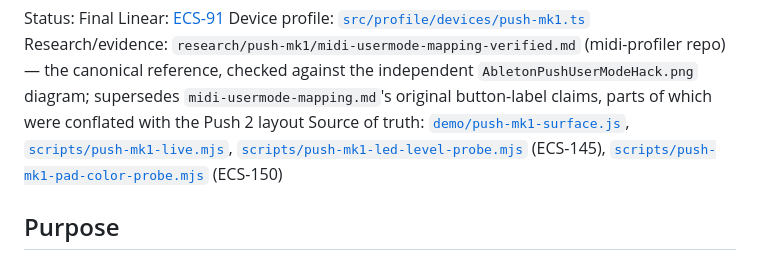
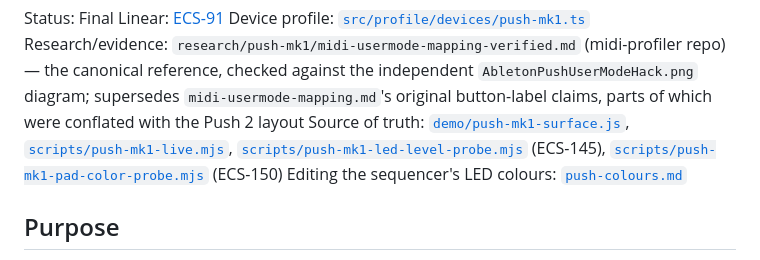
Before and after one commit to lwojas/midi-core, a Markdown page: docs/hardware-validation-push-mk1.md, the part around the change. GitHub-like rendering.

```diff
--- a/docs/hardware-validation-push-mk1.md
+++ b/docs/hardware-validation-push-mk1.md
@@ -9,6 +9,7 @@ reference, checked against the independent `AbletonPushUserModeHack.png` diagram
 Source of truth: [`demo/push-mk1-surface.js`](../demo/push-mk1-surface.js), [`scripts/push-mk1-live.mjs`](../scripts/push-mk1-live.mjs),
 [`scripts/push-mk1-led-level-probe.mjs`](../scripts/push-mk1-led-level-probe.mjs) (ECS-145),
 [`scripts/push-mk1-pad-color-probe.mjs`](../scripts/push-mk1-pad-color-probe.mjs) (ECS-150)
+Editing the sequencer's LED colours: [`push-colours.md`](push-colours.md)
 
 ## Purpose
 
```
Also changed, not shown: docs/contracts/sequencer-configuration.md (+1 -1 lines).
